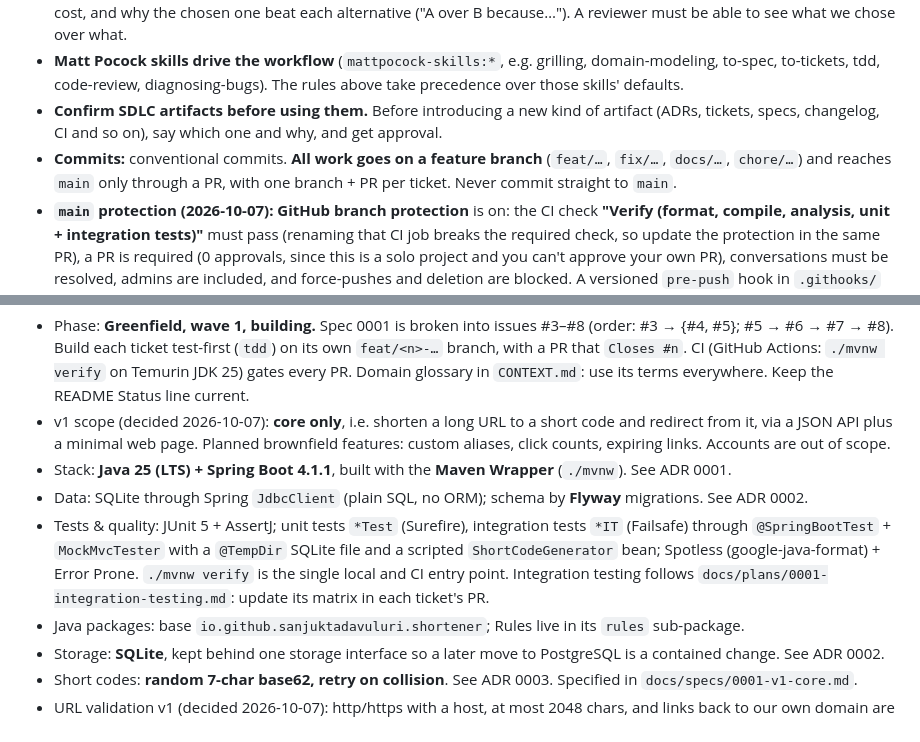
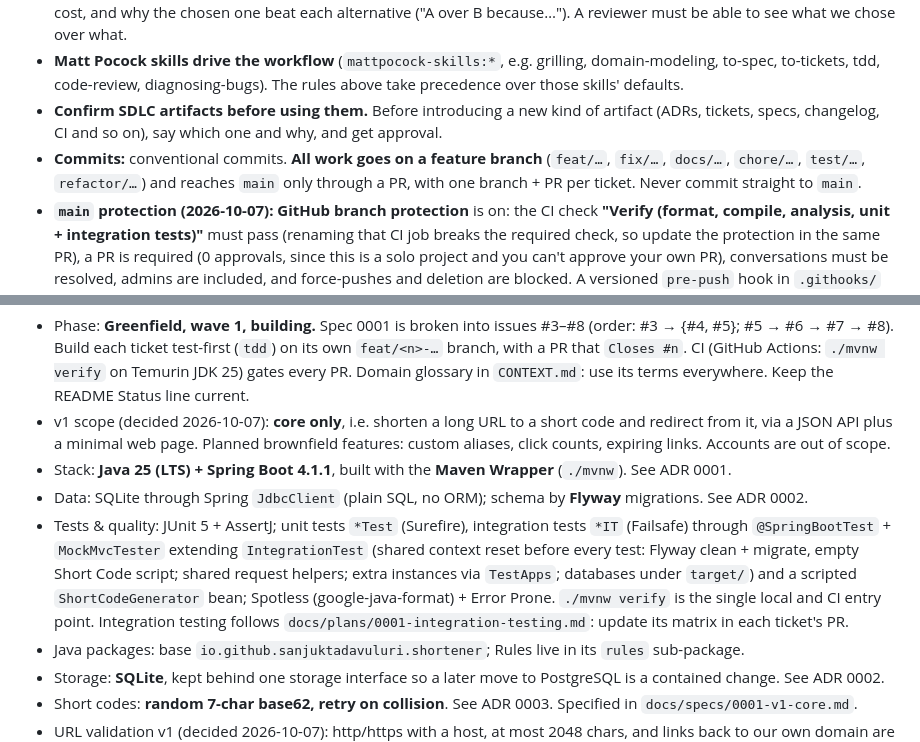
Before and after one commit to SanjuktaDavuluri/simple-url-shortener, a Markdown page: CLAUDE.md, 2 parts joined by grey strips. Rendered like a GitHub page.

```diff
--- a/CLAUDE.md
+++ b/CLAUDE.md
@@ -19,7 +19,7 @@ Every piece of work should leave evidence a reviewer can follow: why something w
 - **Every ADR records the trade-off, not just the decision.** List each option that was on the table, what it would gain and cost, and why the chosen one beat each alternative ("A over B because…"). A reviewer must be able to see what we chose over what.
 - **Matt Pocock skills drive the workflow** (`mattpocock-skills:*`, e.g. grilling, domain-modeling, to-spec, to-tickets, tdd, code-review, diagnosing-bugs). The rules above take precedence over those skills' defaults.
 - **Confirm SDLC artifacts before using them.** Before introducing a new kind of artifact (ADRs, tickets, specs, changelog, CI and so on), say which one and why, and get approval.
-- **Commits:** conventional commits. **All work goes on a feature branch** (`feat/…`, `fix/…`, `docs/…`, `chore/…`) and reaches `main` only through a PR, with one branch + PR per ticket. Never commit straight to `main`.
+- **Commits:** conventional commits. **All work goes on a feature branch** (`feat/…`, `fix/…`, `docs/…`, `chore/…`, `test/…`, `refactor/…`) and reaches `main` only through a PR, with one branch + PR per ticket. Never commit straight to `main`.
 - **`main` protection (2026-10-07):** **GitHub branch protection** is on: the CI check **"Verify (format, compile, analysis, unit + integration tests)"** must pass (renaming that CI job breaks the required check, so update the protection in the same PR), a PR is required (0 approvals, since this is a solo project and you can't approve your own PR), conversations must be resolved, admins are included, and force-pushes and deletion are blocked. A versioned `pre-push` hook in `.githooks/` is a **local backup** that refuses pushes to `main` before they reach GitHub; enable it once per clone with `git config core.hooksPath .githooks`. History: protection returned 403 while the repo was private on a free plan; the repo was made public (and rebuilt with a no-reply commit email first) so that protection could be enforced by GitHub. The first commit is the design docs, made before any code.
 
 ## Approved SDLC artifacts
@@ -48,7 +48,7 @@ Hosting: **private GitHub repo** [SanjuktaDavuluri/simple-url-shortener](https:/
 - v1 scope (decided 2026-10-07): **core only**, i.e. shorten a long URL to a short code and redirect from it, via a JSON API plus a minimal web page. Planned brownfield features: custom aliases, click counts, expiring links. Accounts are out of scope.
 - Stack: **Java 25 (LTS) + Spring Boot 4.1.1**, built with the **Maven Wrapper** (`./mvnw`). See ADR 0001.
 - Data: SQLite through Spring `JdbcClient` (plain SQL, no ORM); schema by **Flyway** migrations. See ADR 0002.
-- Tests & quality: JUnit 5 + AssertJ; unit tests `*Test` (Surefire), integration tests `*IT` (Failsafe) through `@SpringBootTest` + `MockMvcTester` with a `@TempDir` SQLite file and a scripted `ShortCodeGenerator` bean; Spotless (google-java-format) + Error Prone. `./mvnw verify` is the single local and CI entry point. Integration testing follows `docs/plans/0001-integration-testing.md`: update its matrix in each ticket's PR.
+- Tests & quality: JUnit 5 + AssertJ; unit tests `*Test` (Surefire), integration tests `*IT` (Failsafe) through `@SpringBootTest` + `MockMvcTester` extending `IntegrationTest` (shared context reset before every test: Flyway clean + migrate, empty Short Code script; shared request helpers; extra instances via `TestApps`; databases under `target/`) and a scripted `ShortCodeGenerator` bean; Spotless (google-java-format) + Error Prone. `./mvnw verify` is the single local and CI entry point. Integration testing follows `docs/plans/0001-integration-testing.md`: update its matrix in each ticket's PR.
 - Java packages: base `io.github.sanjuktadavuluri.shortener`; Rules live in its `rules` sub-package.
 - Storage: **SQLite**, kept behind one storage interface so a later move to PostgreSQL is a contained change. See ADR 0002.
 - Short codes: **random 7-char base62, retry on collision**. See ADR 0003. Specified in `docs/specs/0001-v1-core.md`.
```
Also changed, not shown: docs/plans/0001-integration-testing.md (+14 -8 lines).
